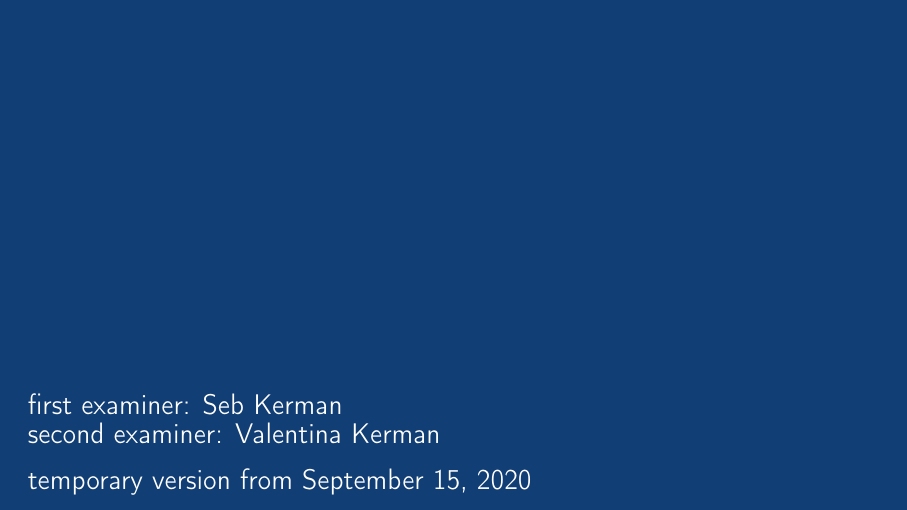
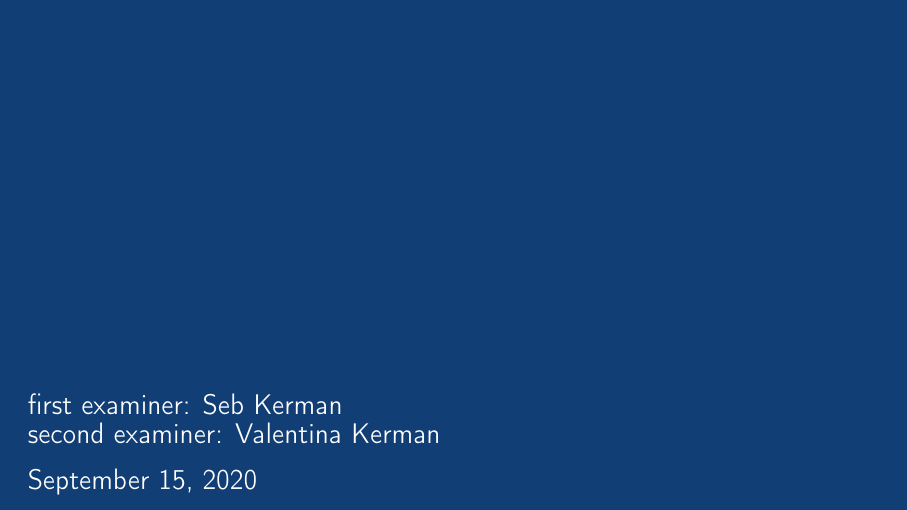
Before and after one commit to Tornado3P9/CommNet, a LaTeX thesis (CommNet_en.tex): part of page 1 of 39, cut so that both start at the same text. Compiled offline with pdfLaTeX.

Commit message:
added corrected pdf en

```diff
--- a/CommNet_en.tex
+++ b/CommNet_en.tex
@@ -143,7 +143,7 @@ second examiner: Valentina Kerman
 
 \vspace{3mm}
 \noindent
-\textsf{\large temporary version from \today}
+\textsf{\large \today}
 \end{titlepage}
 \restoregeometry % restores the geometry
 \nopagecolor % Use this to restore the color pages to white
```
Also changed, not shown: CommNet_en.pdf.
